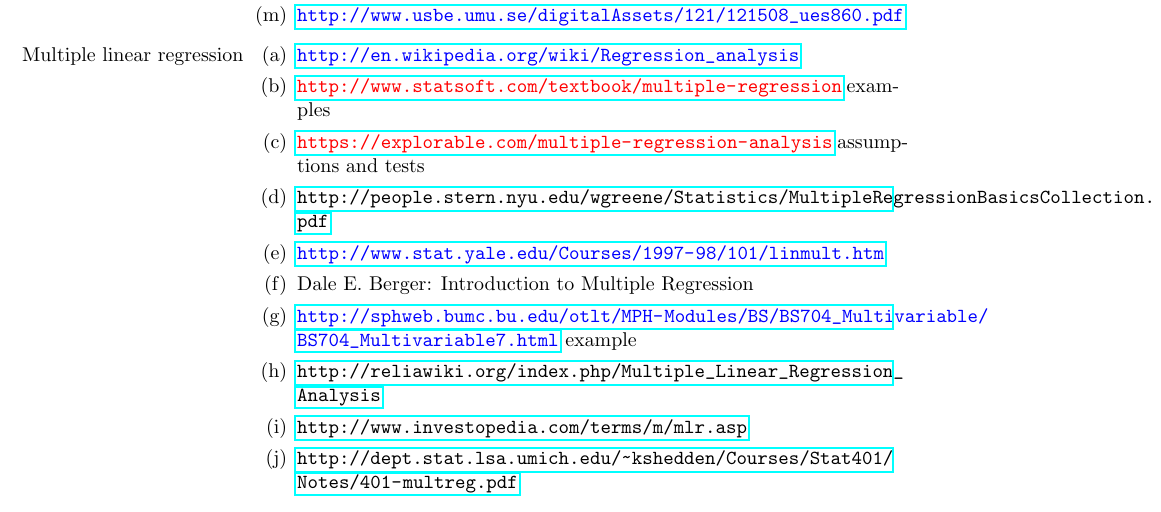
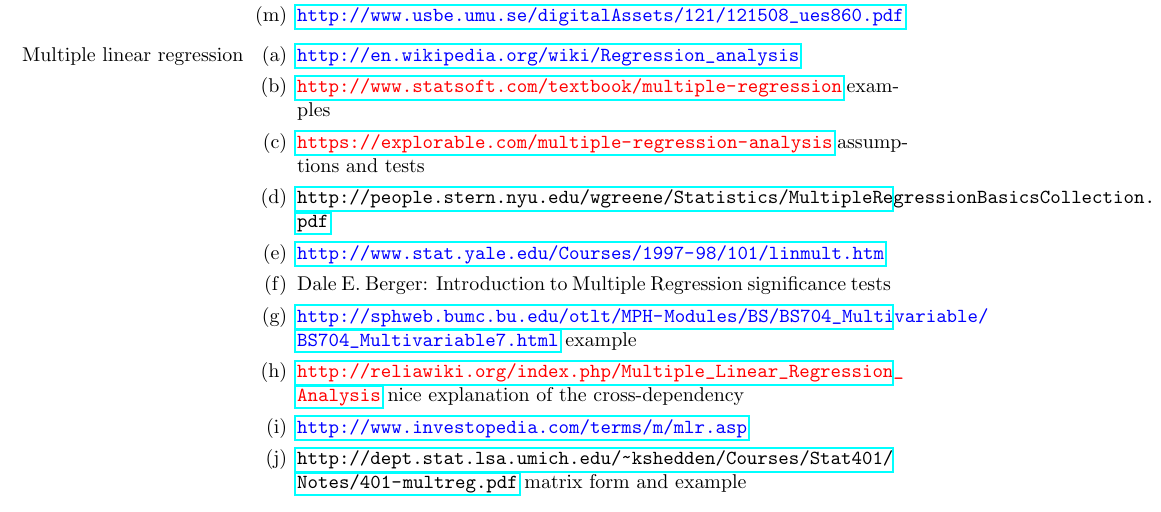
Before and after one commit to scottwedge/uni-stuff, a LaTeX document (Uni/literature.tex): part of page 1 of 2, cut so that both start at the same text. Compiled offline with pdfLaTeX.

Commit message:
linear regressions overview finished

```diff
--- a/Uni/literature.tex
+++ b/Uni/literature.tex
@@ -31,11 +31,11 @@
 			\item \textcolor{red}{\url{https://explorable.com/multiple-regression-analysis}} assumptions and tests
 			\item \textcolor{black}{\url{http://people.stern.nyu.edu/wgreene/Statistics/MultipleRegressionBasicsCollection.pdf}}
 			\item \textcolor{blue}{\url{http://www.stat.yale.edu/Courses/1997-98/101/linmult.htm}}
-			\item \textcolor{black}{Dale E. Berger: Introduction to Multiple Regression}
+			\item \textcolor{black}{Dale E. Berger: Introduction to Multiple Regression} significance tests
 			\item \textcolor{blue}{\url{http://sphweb.bumc.bu.edu/otlt/MPH-Modules/BS/BS704_Multivariable/BS704_Multivariable7.html}} example
-			\item \textcolor{black}{\url{http://reliawiki.org/index.php/Multiple_Linear_Regression_Analysis}}
-			\item \textcolor{black}{\url{http://www.investopedia.com/terms/m/mlr.asp}}
-			\item \textcolor{black}{\url{http://dept.stat.lsa.umich.edu/~kshedden/Courses/Stat401/Notes/401-multreg.pdf}}
+			\item \textcolor{red}{\url{http://reliawiki.org/index.php/Multiple_Linear_Regression_Analysis}} nice explanation of the cross-dependency
+			\item \textcolor{blue}{\url{http://www.investopedia.com/terms/m/mlr.asp}}
+			\item \textcolor{black}{\url{http://dept.stat.lsa.umich.edu/~kshedden/Courses/Stat401/Notes/401-multreg.pdf}} matrix form and example
 		\end{enumerate}
 	\item[Non linear regression]
 		\begin{enumerate}
```
Also changed, not shown: Uni/outline.tex (+4 -4 lines).
